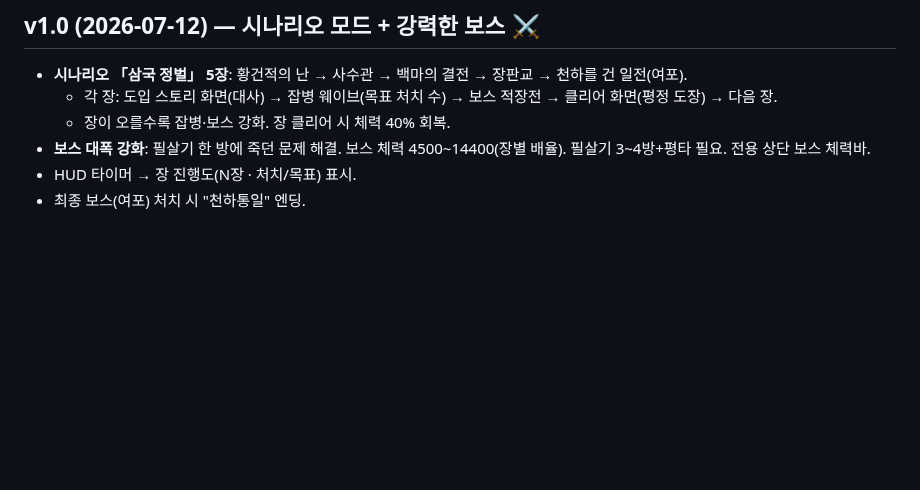
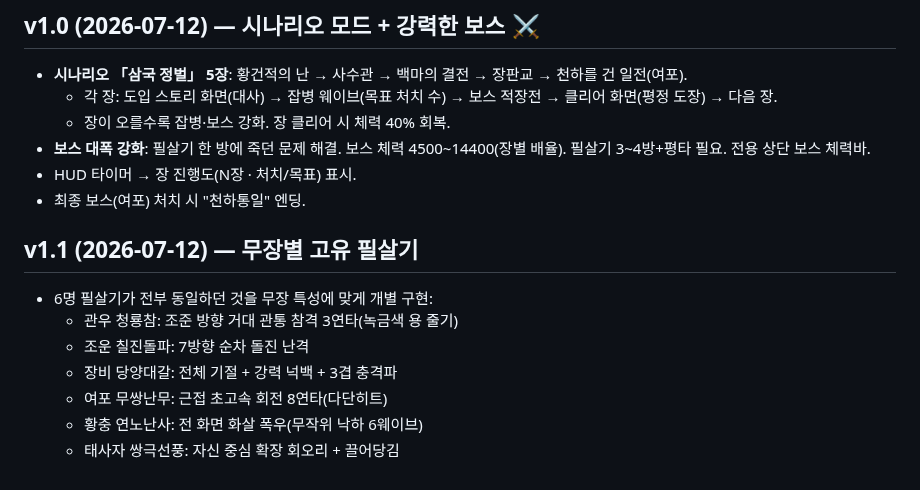
Before and after one commit to aaronkyung-a11y/musou, a Markdown page: CHANGELOG.md, the part around the change. Drawn GitHub-style; blank space fills up the shorter version.

Commit message:
v1.1: per-hero unique ultimates (CHANGELOG.md)

```diff
--- a/CHANGELOG.md
+++ b/CHANGELOG.md
@@ -145,3 +145,12 @@ headless 6무장 × 60초 시뮬 통과(스킬·필살기·적장 스폰 정상)
 - **보스 대폭 강화**: 필살기 한 방에 죽던 문제 해결. 보스 체력 4500~14400(장별 배율). 필살기 3~4방+평타 필요. 전용 상단 보스 체력바.
 - HUD 타이머 → 장 진행도(N장 · 처치/목표) 표시.
 - 최종 보스(여포) 처치 시 "천하통일" 엔딩.
+
+## v1.1 (2026-07-12) — 무장별 고유 필살기
+- 6명 필살기가 전부 동일하던 것을 무장 특성에 맞게 개별 구현:
+  - 관우 청룡참: 조준 방향 거대 관통 참격 3연타(녹금색 용 줄기)
+  - 조운 칠진돌파: 7방향 순차 돌진 난격
+  - 장비 당양대갈: 전체 기절 + 강력 넉백 + 3겹 충격파
+  - 여포 무쌍난무: 근접 초고속 회전 8연타(다단히트)
+  - 황충 연노난사: 전 화면 화살 폭우(무작위 낙하 6웨이브)
+  - 태사자 쌍극선풍: 자신 중심 확장 회오리 + 끌어당김
```
